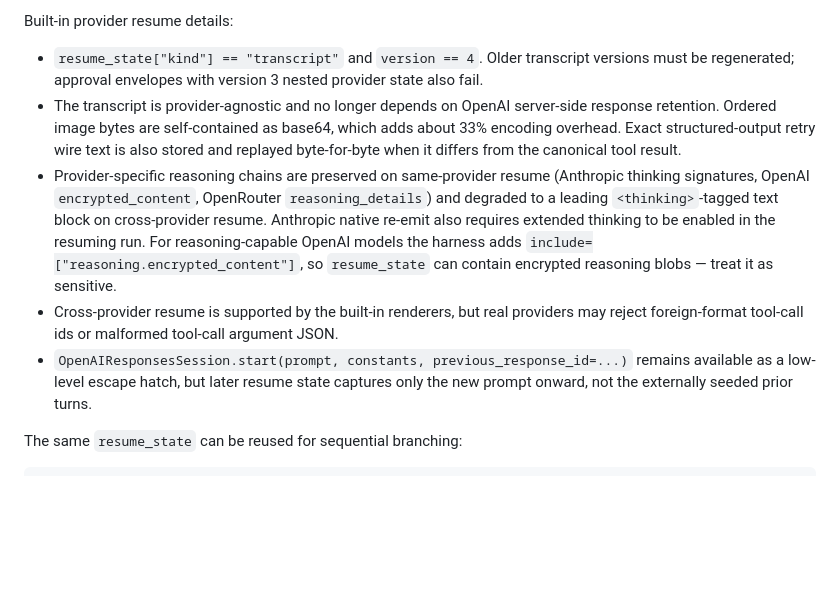
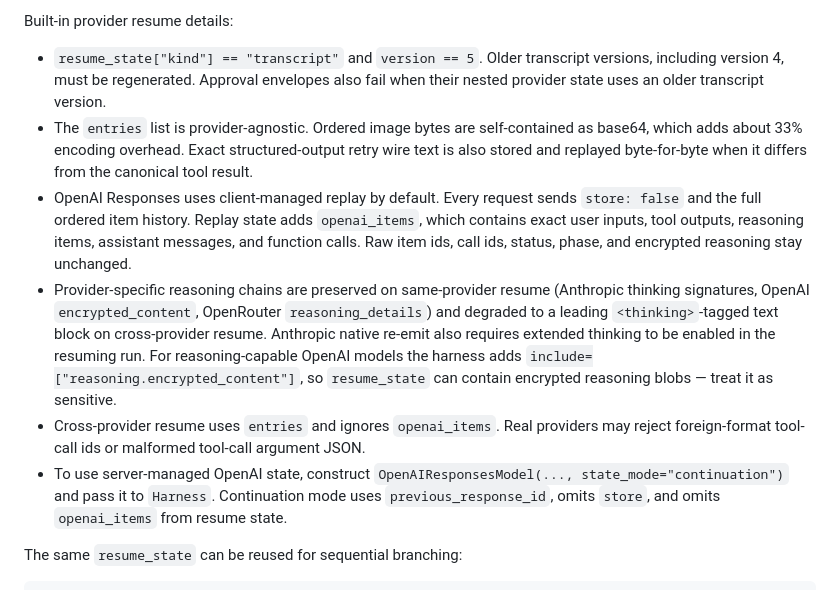
Before and after one commit to ryanbbrown/thinharness, a Markdown page: docs/docs.md, the part around the change. Drawn GitHub-style; blank space fills up the shorter version.

```diff
--- a/docs/docs.md
+++ b/docs/docs.md
@@ -620,11 +620,12 @@ Budgets span the pause. The paused batch counts against `usage.tool_calls` exact
 
 Built-in provider resume details:
 
-- `resume_state["kind"] == "transcript"` and `version == 4`. Older transcript versions must be regenerated; approval envelopes with version 3 nested provider state also fail.
-- The transcript is provider-agnostic and no longer depends on OpenAI server-side response retention. Ordered image bytes are self-contained as base64, which adds about 33% encoding overhead. Exact structured-output retry wire text is also stored and replayed byte-for-byte when it differs from the canonical tool result.
+- `resume_state["kind"] == "transcript"` and `version == 5`. Older transcript versions, including version 4, must be regenerated. Approval envelopes also fail when their nested provider state uses an older transcript version.
+- The `entries` list is provider-agnostic. Ordered image bytes are self-contained as base64, which adds about 33% encoding overhead. Exact structured-output retry wire text is also stored and replayed byte-for-byte when it differs from the canonical tool result.
+- OpenAI Responses uses client-managed replay by default. Every request sends `store: false` and the full ordered item history. Replay state adds `openai_items`, which contains exact user inputs, tool outputs, reasoning items, assistant messages, and function calls. Raw item ids, call ids, status, phase, and encrypted reasoning stay unchanged.
 - Provider-specific reasoning chains are preserved on same-provider resume (Anthropic thinking signatures, OpenAI `encrypted_content`, OpenRouter `reasoning_details`) and degraded to a leading `<thinking>`-tagged text block on cross-provider resume. Anthropic native re-emit also requires extended thinking to be enabled in the resuming run. For reasoning-capable OpenAI models the harness adds `include=["reasoning.encrypted_content"]`, so `resume_state` can contain encrypted reasoning blobs — treat it as sensitive.
-- Cross-provider resume is supported by the built-in renderers, but real providers may reject foreign-format tool-call ids or malformed tool-call argument JSON.
-- `OpenAIResponsesSession.start(prompt, constants, previous_response_id=...)` remains available as a low-level escape hatch, but later resume state captures only the new prompt onward, not the externally seeded prior turns.
+- Cross-provider resume uses `entries` and ignores `openai_items`. Real providers may reject foreign-format tool-call ids or malformed tool-call argument JSON.
+- To use server-managed OpenAI state, construct `OpenAIResponsesModel(..., state_mode="continuation")` and pass it to `Harness`. Continuation mode uses `previous_response_id`, omits `store`, and omits `openai_items` from resume state.
 
 The same `resume_state` can be reused for sequential branching:
 
```
Also changed, not shown: CHANGELOG.md (+3 -1 lines).
